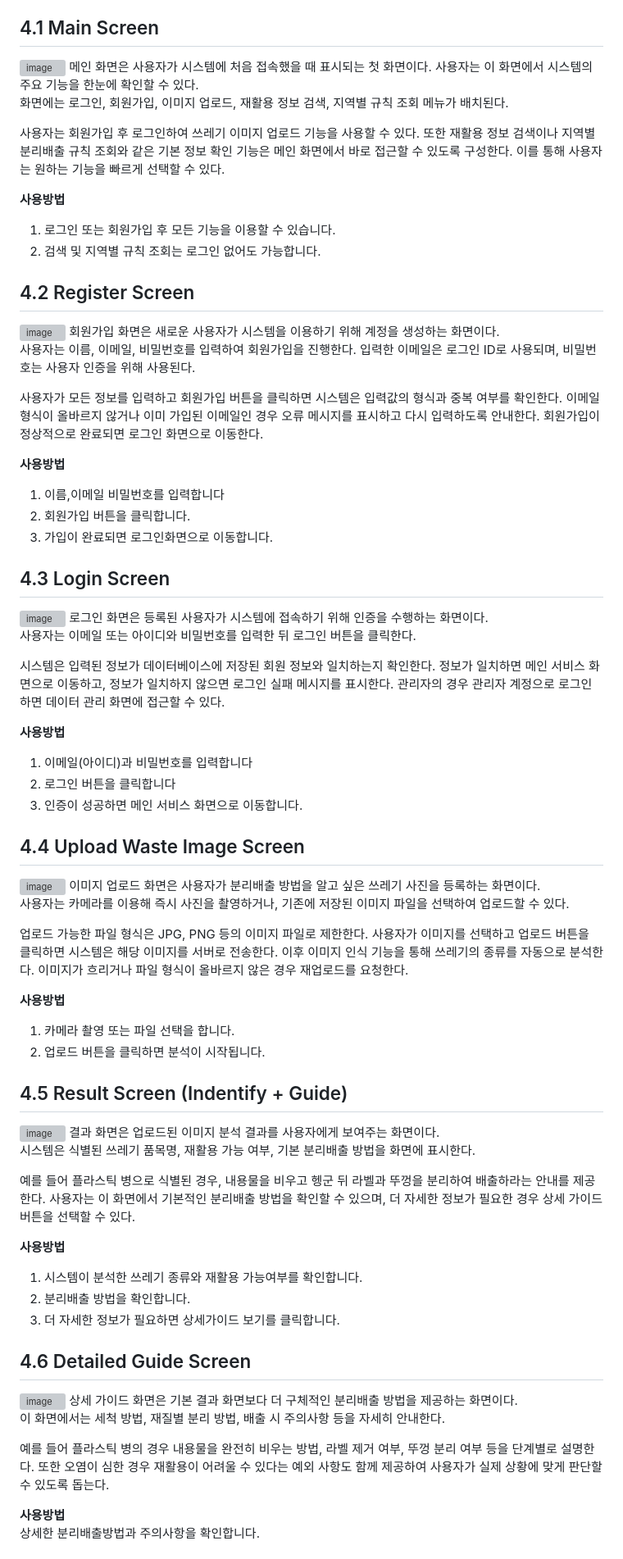
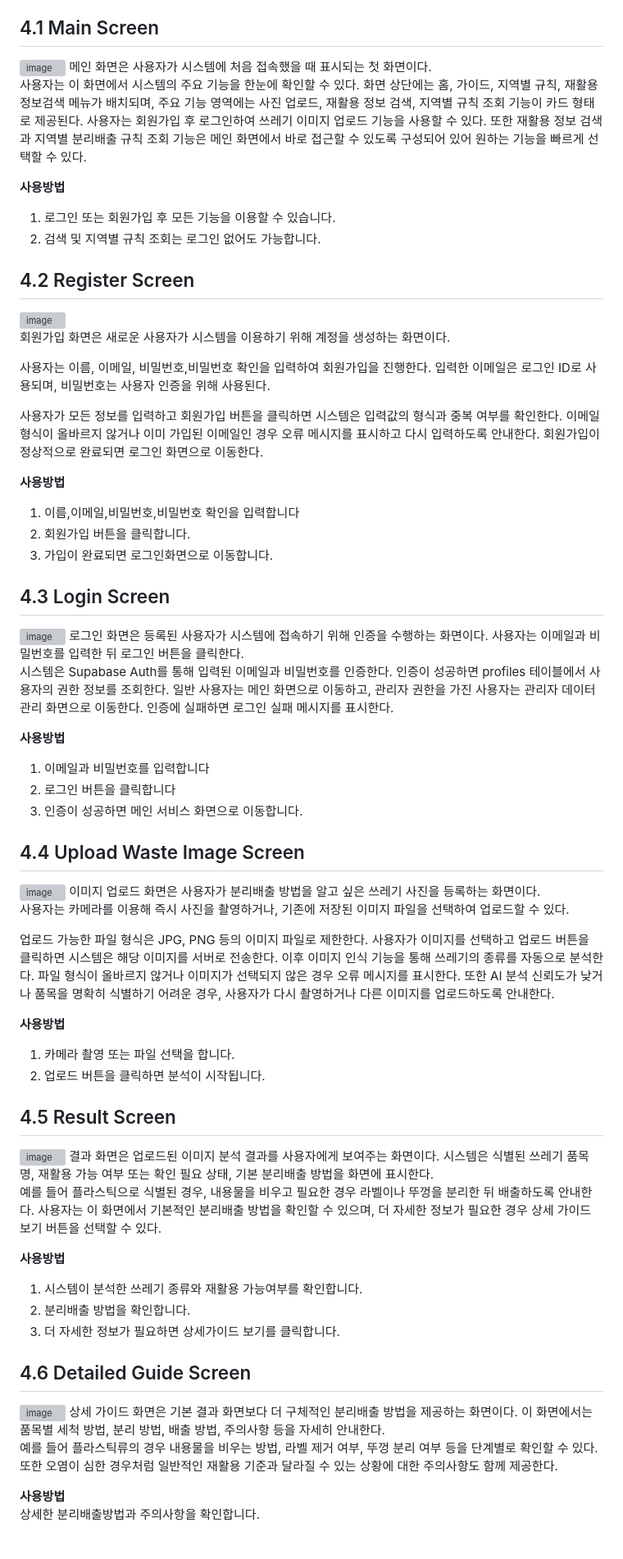
Before and after one commit to tmddus1028/waste_sorting_system, a Markdown page: Analysis/4. User Interface prototype.md, the part around one of its changes. Shown at 82% size. GitHub-like rendering; grey boxes are pictures that could not be loaded.

Commit message:
Revise user interface prototype documentation
Updated the user interface prototype documentation to improve clarity and detail across various screens, including Main Screen, Register Screen, Login Screen, Upload Waste Image Screen, Result Screen, Detailed Guide Screen, Search Recycling Information Screen, Check Local Recycling Rules Screen, and Admin Data Management Screen.

```diff
--- a/Analysis/4. User Interface prototype.md
+++ b/Analysis/4. User Interface prototype.md
@@ -4,45 +4,42 @@
 
 
 ##  4.1 Main Screen
-<img width="1600" height="1051" alt="image" src="https://github.com/user-attachments/assets/f3db7de7-859a-45e6-af02-1c2a0c2e098f" />
-메인 화면은 사용자가 시스템에 처음 접속했을 때 표시되는 첫 화면이다. 사용자는 이 화면에서 시스템의 주요 기능을 한눈에 확인할 수 있다.
+<img width="2874" height="1490" alt="image" src="https://github.com/user-attachments/assets/ebce4202-c9f2-445f-8b02-141939338e4c" />
+메인 화면은 사용자가 시스템에 처음 접속했을 때 표시되는 첫 화면이다.
 
-화면에는 로그인, 회원가입, 이미지 업로드, 재활용 정보 검색, 지역별 규칙 조회 메뉴가 배치된다.
-
+사용자는 이 화면에서 시스템의 주요 기능을 한눈에 확인할 수 있다.
+화면 상단에는 홈, 가이드, 지역별 규칙, 재활용 정보검색 메뉴가 배치되며, 주요 기능 영역에는 사진 업로드, 재활용 정보 검색, 지역별 규칙 조회 기능이 카드 형태로 제공된다.
 사용자는 회원가입 후 로그인하여 쓰레기 이미지 업로드 기능을 사용할 수 있다.
-또한 재활용 정보 검색이나 지역별 분리배출 규칙 조회와 같은 기본 정보 확인 기능은 메인 화면에서 바로 접근할 수 있도록 구성한다.
-이를 통해 사용자는 원하는 기능을 빠르게 선택할 수 있다.
+또한 재활용 정보 검색과 지역별 분리배출 규칙 조회 기능은 메인 화면에서 바로 접근할 수 있도록 구성되어 있어 원하는 기능을 빠르게 선택할 수 있다.
 
 **사용방법**
 1. 로그인 또는 회원가입 후 모든 기능을 이용할 수 있습니다.
 2. 검색 및 지역별 규칙 조회는 로그인 없어도 가능합니다.
 
 ## 4.2 Register Screen
-<img width="966" height="1100" alt="image" src="https://github.com/user-attachments/assets/1e3e8c88-0481-43af-80c6-187e89894929" />
+<img width="1330" height="1434" alt="image" src="https://github.com/user-attachments/assets/130c8333-7f42-49e4-959e-fb8ea7d5091d" />
+
 회원가입 화면은 새로운 사용자가 시스템을 이용하기 위해 계정을 생성하는 화면이다.
 
-사용자는 이름, 이메일, 비밀번호를 입력하여 회원가입을 진행한다. 입력한 이메일은 로그인 ID로 사용되며, 비밀번호는 사용자 인증을 위해 사용된다.
+사용자는 이름, 이메일, 비밀번호,비밀번호 확인을 입력하여 회원가입을 진행한다. 입력한 이메일은 로그인 ID로 사용되며, 비밀번호는 사용자 인증을 위해 사용된다.
 
 사용자가 모든 정보를 입력하고 회원가입 버튼을 클릭하면 시스템은 입력값의 형식과 중복 여부를 확인한다.
 이메일 형식이 올바르지 않거나 이미 가입된 이메일인 경우 오류 메시지를 표시하고 다시 입력하도록 안내한다.
 회원가입이 정상적으로 완료되면 로그인 화면으로 이동한다.
 
 **사용방법**
-1. 이름,이메일 비밀번호를 입력합니다
+1. 이름,이메일,비밀번호,비밀번호 확인을 입력합니다
 2. 회원가입 버튼을 클릭합니다.
 3. 가입이 완료되면 로그인화면으로 이동합니다.
 
 ## 4.3 Login Screen
-<img width="813" height="1085" alt="image" src="https://github.com/user-attachments/assets/2b11eecc-2ba0-4fe3-b8d7-b96612c36880" />
-로그인 화면은 등록된 사용자가 시스템에 접속하기 위해 인증을 수행하는 화면이다.
+<img width="1154" height="1212" alt="image" src="https://github.com/user-attachments/assets/17f3e56a-6132-404f-96f4-67d000f4820c" />
+로그인 화면은 등록된 사용자가 시스템에 접속하기 위해 인증을 수행하는 화면이다. 사용자는 이메일과 비밀번호를 입력한 뒤 로그인 버튼을 클릭한다.
 
-사용자는 이메일 또는 아이디와 비밀번호를 입력한 뒤 로그인 버튼을 클릭한다.
-
-시스템은 입력된 정보가 데이터베이스에 저장된 회원 정보와 일치하는지 확인한다. 정보가 일치하면 메인 서비스 화면으로 이동하고, 정보가 일치하지 않으면 로그인 실패 메시지를 표시한다.
-관리자의 경우 관리자 계정으로 로그인하면 데이터 관리 화면에 접근할 수 있다.
+시스템은 Supabase Auth를 통해 입력된 이메일과 비밀번호를 인증한다. 인증이 성공하면 profiles 테이블에서 사용자의 권한 정보를 조회한다. 일반 사용자는 메인 화면으로 이동하고, 관리자 권한을 가진 사용자는 관리자 데이터 관리 화면으로 이동한다. 인증에 실패하면 로그인 실패 메시지를 표시한다.
 
 **사용방법**
-1.  이메일(아이디)과 비밀번호를 입력합니다
+1.  이메일과 비밀번호를 입력합니다
 2. 로그인 버튼을 클릭합니다
 3. 인증이 성공하면 메인 서비스 화면으로 이동합니다.
 
@@ -54,21 +51,18 @@
 사용자는 카메라를 이용해 즉시 사진을 촬영하거나, 기존에 저장된 이미지 파일을 선택하여 업로드할 수 있다.
 
 업로드 가능한 파일 형식은 JPG, PNG 등의 이미지 파일로 제한한다. 사용자가 이미지를 선택하고 업로드 버튼을 클릭하면 시스템은 해당 이미지를 서버로 전송한다.
-이후 이미지 인식 기능을 통해 쓰레기의 종류를 자동으로 분석한다. 이미지가 흐리거나 파일 형식이 올바르지 않은 경우 재업로드를 요청한다.
+이후 이미지 인식 기능을 통해 쓰레기의 종류를 자동으로 분석한다. 파일 형식이 올바르지 않거나 이미지가 선택되지 않은 경우 오류 메시지를 표시한다. 또한 AI 분석 신뢰도가 낮거나 품목을 명확히 식별하기 어려운 경우, 사용자가 다시 촬영하거나 다른 이미지를 업로드하도록 안내한다.
 
 **사용방법**
 1. 카메라 촬영 또는 파일 선택을 합니다.
 2. 업로드 버튼을 클릭하면 분석이 시작됩니다.
 
 
-## 4.5 Result Screen (Indentify + Guide)
-<img width="524" height="560" alt="image" src="https://github.com/user-attachments/assets/cc2bb83a-0999-415a-9fbe-04d1fccf9454" />
-결과 화면은 업로드된 이미지 분석 결과를 사용자에게 보여주는 화면이다.
+## 4.5 Result Screen
+<img width="1246" height="1254" alt="image" src="https://github.com/user-attachments/assets/86156eb8-640e-46da-9e46-6af148469f94" />
+결과 화면은 업로드된 이미지 분석 결과를 사용자에게 보여주는 화면이다. 시스템은 식별된 쓰레기 품목명, 재활용 가능 여부 또는 확인 필요 상태, 기본 분리배출 방법을 화면에 표시한다.
 
-시스템은 식별된 쓰레기 품목명, 재활용 가능 여부, 기본 분리배출 방법을 화면에 표시한다.
-
-예를 들어 플라스틱 병으로 식별된 경우, 내용물을 비우고 헹군 뒤 라벨과 뚜껑을 분리하여 배출하라는 안내를 제공한다.
-사용자는 이 화면에서 기본적인 분리배출 방법을 확인할 수 있으며, 더 자세한 정보가 필요한 경우 상세 가이드 버튼을 선택할 수 있다.
+예를 들어 플라스틱으로 식별된 경우, 내용물을 비우고 필요한 경우 라벨이나 뚜껑을 분리한 뒤 배출하도록 안내한다. 사용자는 이 화면에서 기본적인 분리배출 방법을 확인할 수 있으며, 더 자세한 정보가 필요한 경우 상세 가이드 보기 버튼을 선택할 수 있다.
 
 
 **사용방법**
@@ -78,13 +72,10 @@
 
 
 ## 4.6 Detailed Guide Screen
-<img width="599" height="817" alt="image" src="https://github.com/user-attachments/assets/310e6b99-e054-48f0-898a-535c4bd630eb" />
-상세 가이드 화면은 기본 결과 화면보다 더 구체적인 분리배출 방법을 제공하는 화면이다.
+<img width="948" height="1498" alt="image" src="https://github.com/user-attachments/assets/25909c86-473c-4903-8a17-5ef23bcd5d22" />
+상세 가이드 화면은 기본 결과 화면보다 더 구체적인 분리배출 방법을 제공하는 화면이다. 이 화면에서는 품목별 세척 방법, 분리 방법, 배출 방법, 주의사항 등을 자세히 안내한다.
 
-이 화면에서는 세척 방법, 재질별 분리 방법, 배출 시 주의사항 등을 자세히 안내한다.
-
-예를 들어 플라스틱 병의 경우 내용물을 완전히 비우는 방법, 라벨 제거 여부, 뚜껑 분리 여부 등을 단계별로 설명한다.
-또한 오염이 심한 경우 재활용이 어려울 수 있다는 예외 사항도 함께 제공하여 사용자가 실제 상황에 맞게 판단할 수 있도록 돕는다.
+예를 들어 플라스틱류의 경우 내용물을 비우는 방법, 라벨 제거 여부, 뚜껑 분리 여부 등을 단계별로 확인할 수 있다. 또한 오염이 심한 경우처럼 일반적인 재활용 기준과 달라질 수 있는 상황에 대한 주의사항도 함께 제공한다.
 
 **사용방법**
 상세한 분리배출방법과 주의사항을 확인합니다.
```
Also changed, not shown: other parts of Analysis/4. User Interface prototype.md (+9 -12 lines).
